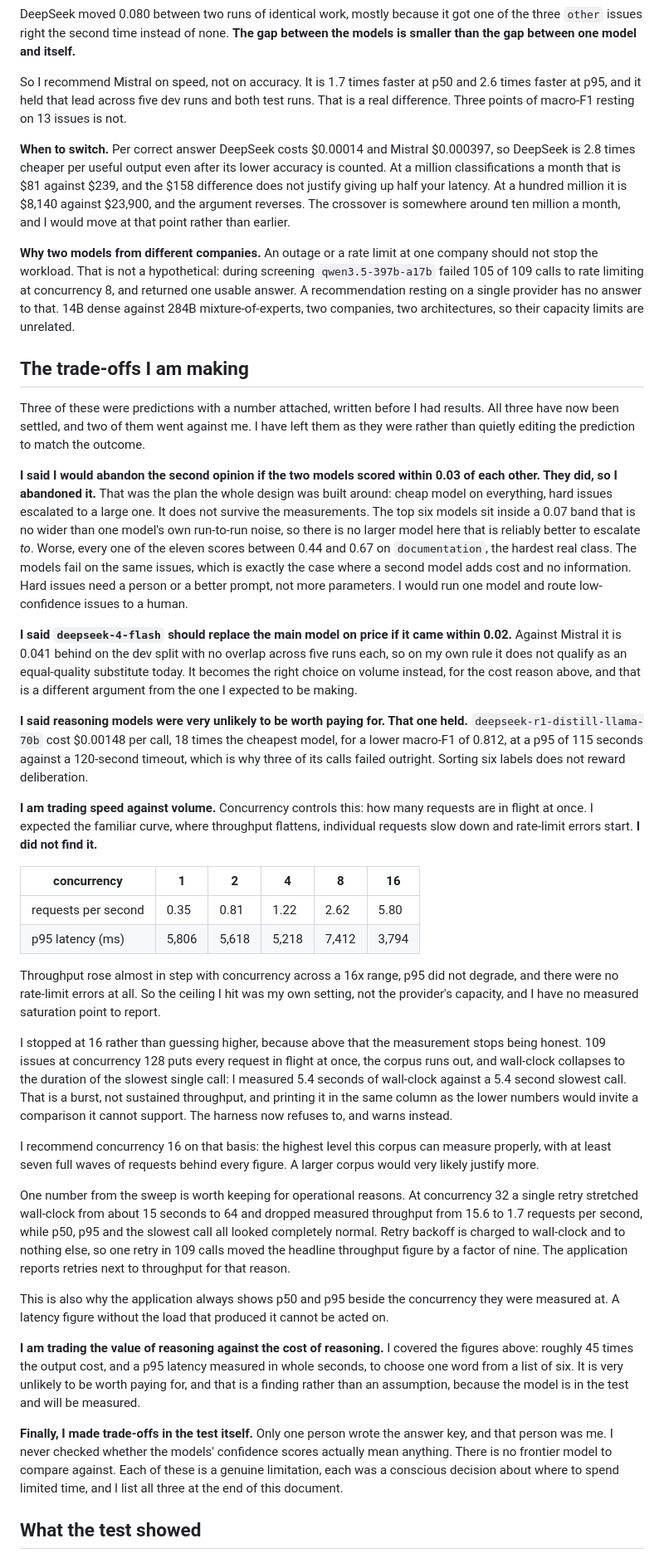
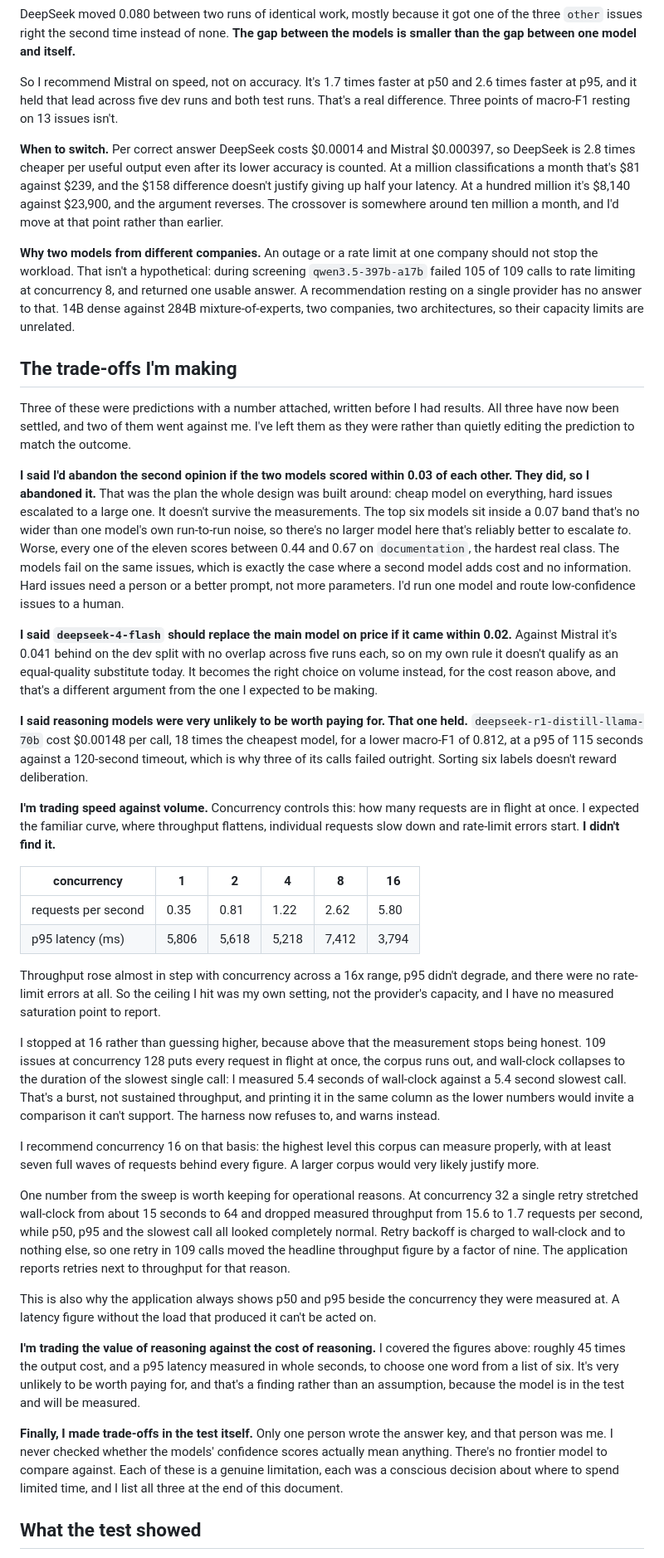
Before and after one commit to pmehul/doctl-eval, a Markdown page: README.md, the part around one of its changes. Shown at 83% size. Rendered like a GitHub page.

```diff
--- a/README.md
+++ b/README.md
@@ -169,68 +169,68 @@ DeepSeek moved 0.080 between two runs of identical work, mostly because it got o
 `other` issues right the second time instead of none. **The gap between the models is smaller
 than the gap between one model and itself.**
 
-So I recommend Mistral on speed, not on accuracy. It is 1.7 times faster at p50 and 2.6 times
-faster at p95, and it held that lead across five dev runs and both test runs. That is a real
-difference. Three points of macro-F1 resting on 13 issues is not.
+So I recommend Mistral on speed, not on accuracy. It's 1.7 times faster at p50 and 2.6 times
+faster at p95, and it held that lead across five dev runs and both test runs. That's a real
+difference. Three points of macro-F1 resting on 13 issues isn't.
 
 **When to switch.** Per correct answer DeepSeek costs $0.00014 and Mistral $0.000397, so
 DeepSeek is 2.8 times cheaper per useful output even after its lower accuracy is counted. At a
-million classifications a month that is $81 against $239, and the $158 difference does not
-justify giving up half your latency. At a hundred million it is $8,140 against $23,900, and the
-argument reverses. The crossover is somewhere around ten million a month, and I would move at
+million classifications a month that's $81 against $239, and the $158 difference doesn't
+justify giving up half your latency. At a hundred million it's $8,140 against $23,900, and the
+argument reverses. The crossover is somewhere around ten million a month, and I'd move at
 that point rather than earlier.
 
 **Why two models from different companies.** An outage or a rate limit at one company should not
-stop the workload. That is not a hypothetical: during screening `qwen3.5-397b-a17b` failed 105
+stop the workload. That isn't a hypothetical: during screening `qwen3.5-397b-a17b` failed 105
 of 109 calls to rate limiting at concurrency 8, and returned one usable answer. A recommendation
 resting on a single provider has no answer to that. 14B dense against 284B mixture-of-experts,
 two companies, two architectures, so their capacity limits are unrelated.
 
-## The trade-offs I am making
+## The trade-offs I'm making
 
 Three of these were predictions with a number attached, written before I had results. All three
-have now been settled, and two of them went against me. I have left them as they were rather
+have now been settled, and two of them went against me. I've left them as they were rather
 than quietly editing the prediction to match the outcome.
 
-**I said I would abandon the second opinion if the two models scored within 0.03 of each other.
+**I said I'd abandon the second opinion if the two models scored within 0.03 of each other.
 They did, so I abandoned it.** That was the plan the whole design was built around: cheap model
-on everything, hard issues escalated to a large one. It does not survive the measurements. The
-top six models sit inside a 0.07 band that is no wider than one model's own run-to-run noise, so
-there is no larger model here that is reliably better to escalate *to*. Worse, every one of the
+on everything, hard issues escalated to a large one. It doesn't survive the measurements. The
+top six models sit inside a 0.07 band that's no wider than one model's own run-to-run noise, so
+there's no larger model here that's reliably better to escalate *to*. Worse, every one of the
 eleven scores between 0.44 and 0.67 on `documentation`, the hardest real class. The models fail
 on the same issues, which is exactly the case where a second model adds cost and no information.
-Hard issues need a person or a better prompt, not more parameters. I would run one model and
+Hard issues need a person or a better prompt, not more parameters. I'd run one model and
 route low-confidence issues to a human.
 
 **I said `deepseek-4-flash` should replace the main model on price if it came within 0.02.**
-Against Mistral it is 0.041 behind on the dev split with no overlap across five runs each, so on
-my own rule it does not qualify as an equal-quality substitute today. It becomes the right choice
-on volume instead, for the cost reason above, and that is a different argument from the one I
+Against Mistral it's 0.041 behind on the dev split with no overlap across five runs each, so on
+my own rule it doesn't qualify as an equal-quality substitute today. It becomes the right choice
+on volume instead, for the cost reason above, and that's a different argument from the one I
 expected to be making.
 
 **I said reasoning models were very unlikely to be worth paying for. That one held.**
 `deepseek-r1-distill-llama-70b` cost $0.00148 per call, 18 times the cheapest model, for a lower
 macro-F1 of 0.812, at a p95 of 115 seconds against a 120-second timeout, which is why three of
-its calls failed outright. Sorting six labels does not reward deliberation.
+its calls failed outright. Sorting six labels doesn't reward deliberation.
 
-**I am trading speed against volume.** Concurrency controls this: how many requests are in
+**I'm trading speed against volume.** Concurrency controls this: how many requests are in
 flight at once. I expected the familiar curve, where throughput flattens, individual requests
-slow down and rate-limit errors start. **I did not find it.**
+slow down and rate-limit errors start. **I didn't find it.**
 
 | concurrency | 1 | 2 | 4 | 8 | 16 |
 |---|---|---|---|---|---|
 | requests per second | 0.35 | 0.81 | 1.22 | 2.62 | 5.80 |
 | p95 latency (ms) | 5,806 | 5,618 | 5,218 | 7,412 | 3,794 |
 
-Throughput rose almost in step with concurrency across a 16x range, p95 did not degrade, and
+Throughput rose almost in step with concurrency across a 16x range, p95 didn't degrade, and
 there were no rate-limit errors at all. So the ceiling I hit was my own setting, not the
 provider's capacity, and I have no measured saturation point to report.
 
 I stopped at 16 rather than guessing higher, because above that the measurement stops being
 honest. 109 issues at concurrency 128 puts every request in flight at once, the corpus runs out,
 and wall-clock collapses to the duration of the slowest single call: I measured 5.4 seconds of
-wall-clock against a 5.4 second slowest call. That is a burst, not sustained throughput, and
-printing it in the same column as the lower numbers would invite a comparison it cannot support.
+wall-clock against a 5.4 second slowest call. That's a burst, not sustained throughput, and
+printing it in the same column as the lower numbers would invite a comparison it can't support.
 The harness now refuses to, and warns instead.
 
 I recommend concurrency 16 on that basis: the highest level this corpus can measure properly,
@@ -245,16 +245,16 @@ headline throughput figure by a factor of nine. The application reports retries
 throughput for that reason.
 
 This is also why the application always shows p50 and p95 beside the concurrency they were
-measured at. A latency figure without the load that produced it cannot be acted on.
+measured at. A latency figure without the load that produced it can't be acted on.
 
-**I am trading the value of reasoning against the cost of reasoning.** I covered the figures
+**I'm trading the value of reasoning against the cost of reasoning.** I covered the figures
 above: roughly 45 times the output cost, and a p95 latency measured in whole seconds, to choose
-one word from a list of six. It is very unlikely to be worth paying for, and that is a finding
+one word from a list of six. It's very unlikely to be worth paying for, and that's a finding
 rather than an assumption, because the model is in the test and will be measured.
 
 **Finally, I made trade-offs in the test itself.** Only one person wrote the answer key, and
 that person was me. I never checked whether the models' confidence scores actually mean
-anything. There is no frontier model to compare against. Each of these is a genuine limitation,
+anything. There's no frontier model to compare against. Each of these is a genuine limitation,
 each was a conscious decision about where to spend limited time, and I list all three at the end
 of this document.
 
```
Also changed, not shown: other parts of README.md (+87 -88 lines).
